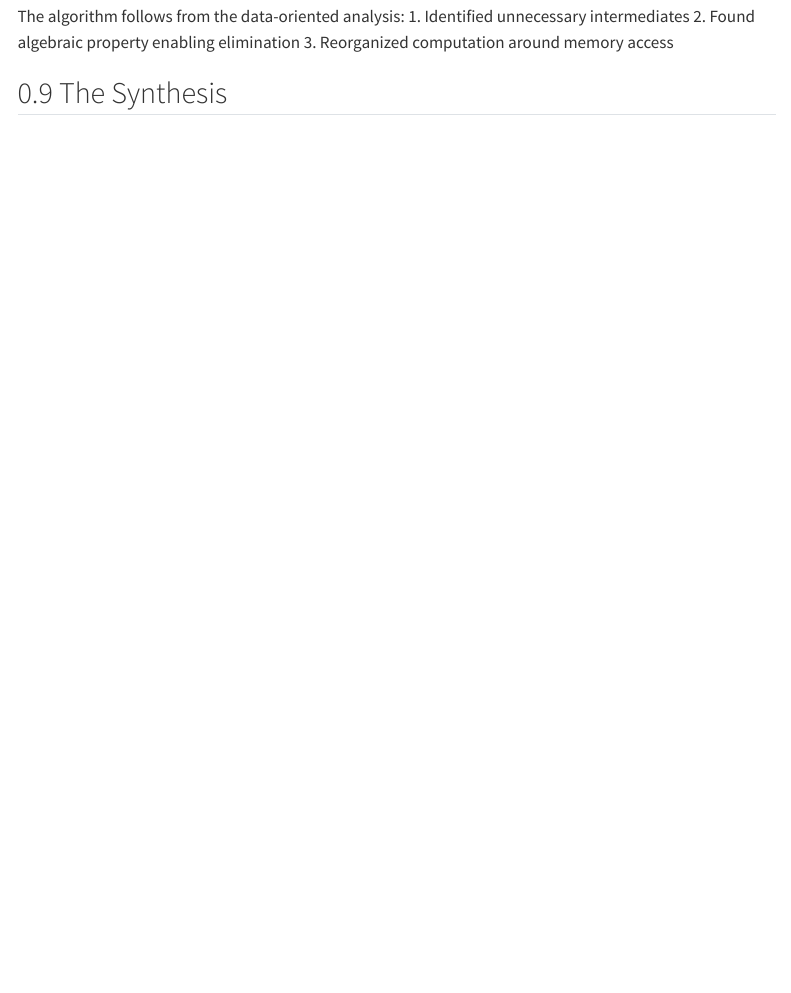
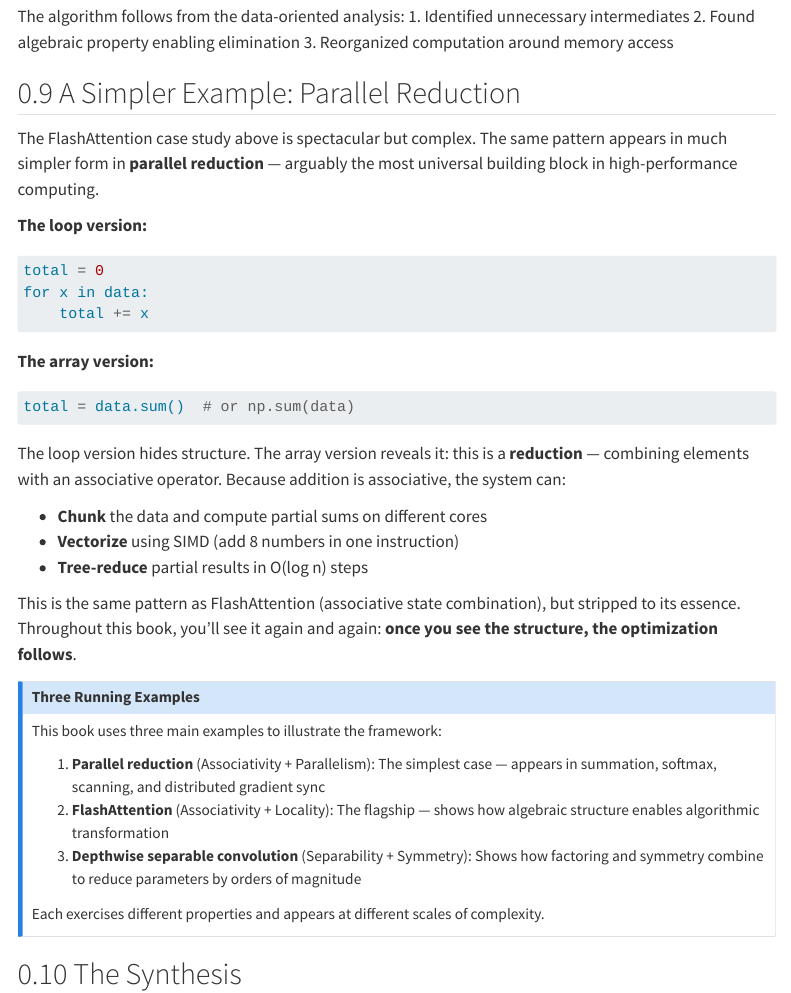
Before and after one commit to ttsugriy/performance-book, a Quarto document (chapters/00a-thinking-in-arrays.qmd): the page in a window 1100 px wide, from 9310 px down. Rendered offline with R 4.5, knitr and Pandoc in place of Quarto, with nearby package versions; menus at the side of the page are left out.

Commit message:
Add parallel reduction as a simpler running example alongside FlashAttention
FlashAttention appeared as the primary example in ~8 chapters, risking
fatigue and the impression the framework only works for one algorithm.

Added a parallel reduction example to the Thinking in Arrays chapter
that demonstrates the same associativity pattern in a simpler form.
Also added a callout box introducing three running examples that the
book will use:

1. Parallel reduction (Associativity + Parallelism) — simplest case
2. FlashAttention (Associativity + Locality) — flagship
3. Depthwise separable convolution (Separability + Symmetry) — shows
   different property combinations

This gives readers multiple entry points and demonstrates the
framework's breadth beyond attention mechanisms.

Co-authored-by: Cursor <cursoragent@cursor.com>

````diff
--- a/chapters/00a-thinking-in-arrays.qmd
+++ b/chapters/00a-thinking-in-arrays.qmd
@@ -464,6 +464,42 @@ The algorithm follows from the data-oriented analysis:
 2. Found algebraic property enabling elimination
 3. Reorganized computation around memory access
 
+## A Simpler Example: Parallel Reduction
+
+The FlashAttention case study above is spectacular but complex. The same pattern appears in much simpler form in **parallel reduction** — arguably the most universal building block in high-performance computing.
+
+**The loop version:**
+```python
+total = 0
+for x in data:
+    total += x
+```
+
+**The array version:**
+```python
+total = data.sum()  # or np.sum(data)
+```
+
+The loop version hides structure. The array version reveals it: this is a **reduction** — combining elements with an associative operator. Because addition is associative, the system can:
+
+- **Chunk** the data and compute partial sums on different cores
+- **Vectorize** using SIMD (add 8 numbers in one instruction)
+- **Tree-reduce** partial results in O(log n) steps
+
+This is the same pattern as FlashAttention (associative state combination), but stripped to its essence. Throughout this book, you'll see it again and again: **once you see the structure, the optimization follows**.
+
+::: {.callout-note}
+## Three Running Examples
+
+This book uses three main examples to illustrate the framework:
+
+1. **Parallel reduction** (Associativity + Parallelism): The simplest case — appears in summation, softmax, scanning, and distributed gradient sync
+2. **FlashAttention** (Associativity + Locality): The flagship — shows how algebraic structure enables algorithmic transformation
+3. **Depthwise separable convolution** (Separability + Symmetry): Shows how factoring and symmetry combine to reduce parameters by orders of magnitude
+
+Each exercises different properties and appears at different scales of complexity.
+:::
+
 ## The Synthesis
 
 Array-oriented thinking and data-oriented design converge on the same insight:
````
